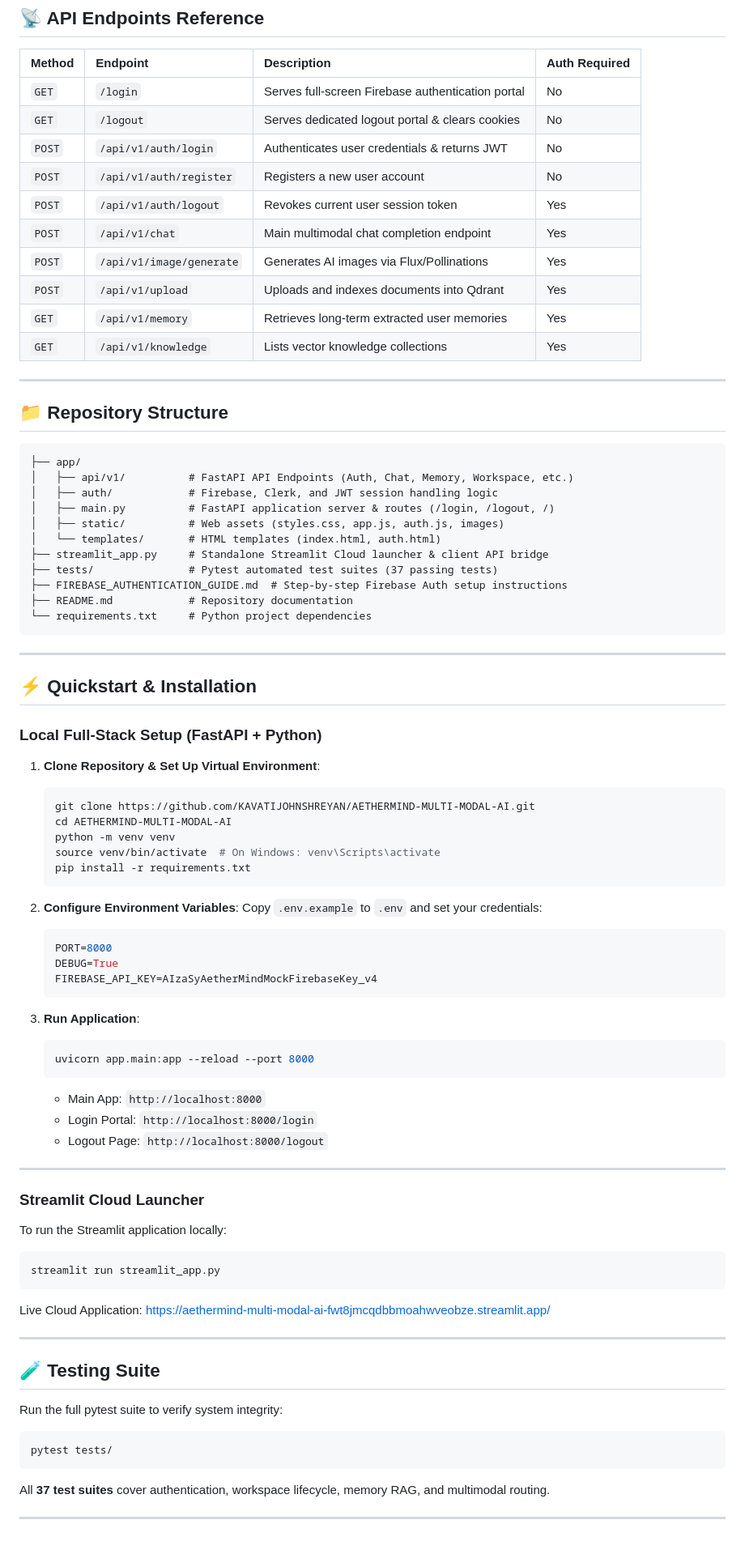
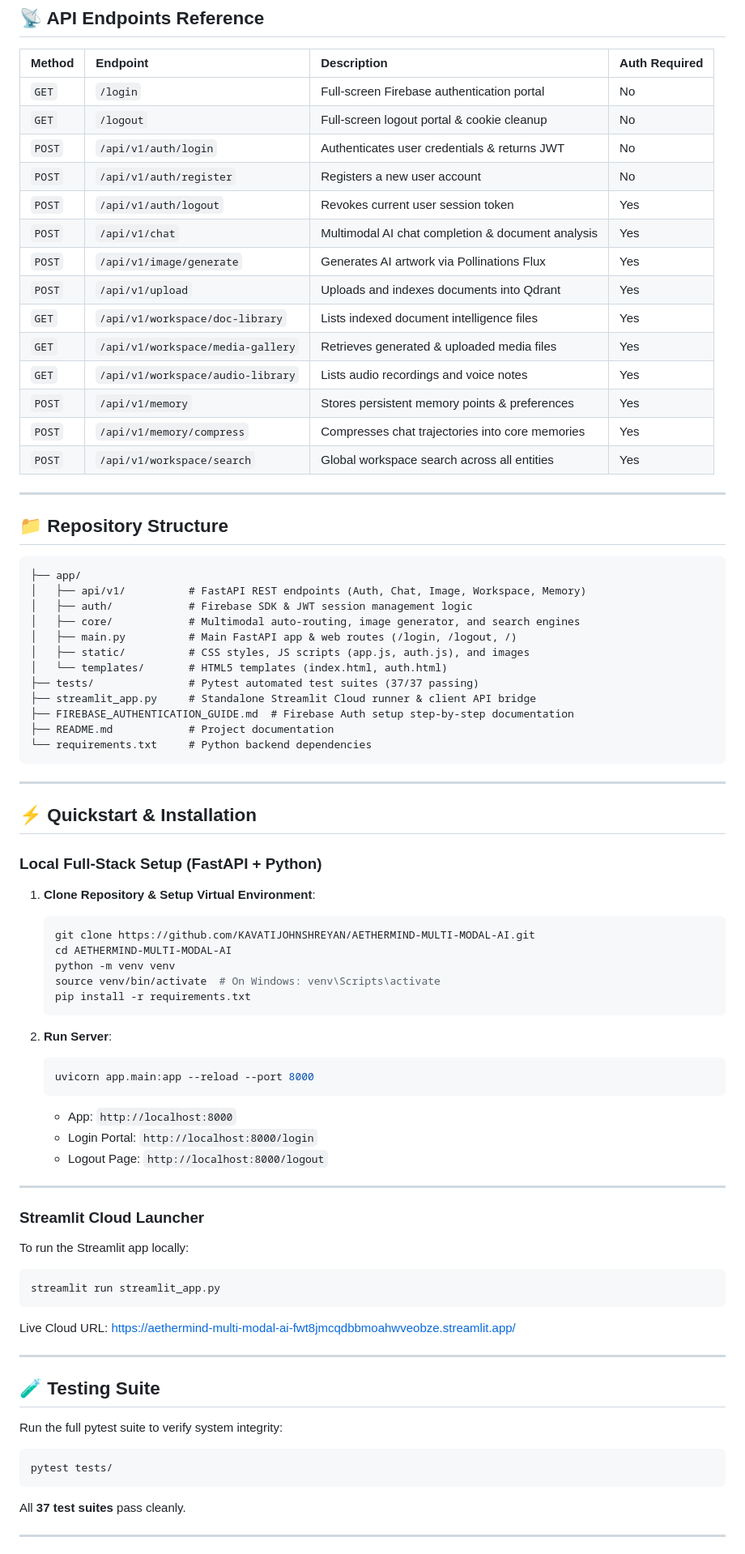
Before and after one commit to KAVATIJOHNSHREYAN/AETHERMIND-MULTI-MODAL-AI, a Markdown page: README.md, the part around one of its changes. Shown at 81% size. Drawn GitHub-style.

````diff
--- a/README.md
+++ b/README.md
@@ -112,16 +174,20 @@ graph TD
 
 | Method | Endpoint | Description | Auth Required |
 | :--- | :--- | :--- | :--- |
-| `GET` | `/login` | Serves full-screen Firebase authentication portal | No |
-| `GET` | `/logout` | Serves dedicated logout portal & clears cookies | No |
+| `GET` | `/login` | Full-screen Firebase authentication portal | No |
+| `GET` | `/logout` | Full-screen logout portal & cookie cleanup | No |
 | `POST` | `/api/v1/auth/login` | Authenticates user credentials & returns JWT | No |
 | `POST` | `/api/v1/auth/register` | Registers a new user account | No |
 | `POST` | `/api/v1/auth/logout` | Revokes current user session token | Yes |
-| `POST` | `/api/v1/chat` | Main multimodal chat completion endpoint | Yes |
-| `POST` | `/api/v1/image/generate` | Generates AI images via Flux/Pollinations | Yes |
+| `POST` | `/api/v1/chat` | Multimodal AI chat completion & document analysis | Yes |
+| `POST` | `/api/v1/image/generate` | Generates AI artwork via Pollinations Flux | Yes |
 | `POST` | `/api/v1/upload` | Uploads and indexes documents into Qdrant | Yes |
-| `GET` | `/api/v1/memory` | Retrieves long-term extracted user memories | Yes |
-| `GET` | `/api/v1/knowledge` | Lists vector knowledge collections | Yes |
+| `GET` | `/api/v1/workspace/doc-library` | Lists indexed document intelligence files | Yes |
+| `GET` | `/api/v1/workspace/media-gallery` | Retrieves generated & uploaded media files | Yes |
+| `GET` | `/api/v1/workspace/audio-library` | Lists audio recordings and voice notes | Yes |
+| `POST` | `/api/v1/memory` | Stores persistent memory points & preferences | Yes |
+| `POST` | `/api/v1/memory/compress` | Compresses chat trajectories into core memories | Yes |
+| `POST` | `/api/v1/workspace/search` | Global workspace search across all entities | Yes |
 
 ---
 
@@ -129,16 +195,17 @@ graph TD
 
 ```
 ├── app/
-│   ├── api/v1/          # FastAPI API Endpoints (Auth, Chat, Memory, Workspace, etc.)
-│   ├── auth/            # Firebase, Clerk, and JWT session handling logic
-│   ├── main.py          # FastAPI application server & routes (/login, /logout, /)
-│   ├── static/          # Web assets (styles.css, app.js, auth.js, images)
-│   └── templates/       # HTML templates (index.html, auth.html)
-├── streamlit_app.py     # Standalone Streamlit Cloud launcher & client API bridge
-├── tests/               # Pytest automated test suites (37 passing tests)
-├── FIREBASE_AUTHENTICATION_GUIDE.md  # Step-by-step Firebase Auth setup instructions
-├── README.md            # Repository documentation
-└── requirements.txt     # Python project dependencies
+│   ├── api/v1/          # FastAPI REST endpoints (Auth, Chat, Image, Workspace, Memory)
+│   ├── auth/            # Firebase SDK & JWT session management logic
+│   ├── core/            # Multimodal auto-routing, image generator, and search engines
+│   ├── main.py          # Main FastAPI app & web routes (/login, /logout, /)
+│   ├── static/          # CSS styles, JS scripts (app.js, auth.js), and images
+│   └── templates/       # HTML5 templates (index.html, auth.html)
+├── tests/               # Pytest automated test suites (37/37 passing)
+├── streamlit_app.py     # Standalone Streamlit Cloud runner & client API bridge
+├── FIREBASE_AUTHENTICATION_GUIDE.md  # Firebase Auth setup step-by-step documentation
+├── README.md            # Project documentation
+└── requirements.txt     # Python backend dependencies
 ```
 
 ---
@@ -147,7 +214,7 @@ graph TD
 
 ### Local Full-Stack Setup (FastAPI + Python)
 
-1. **Clone Repository & Set Up Virtual Environment**:
+1. **Clone Repository & Setup Virtual Environment**:
    ```bash
    git clone https://github.com/KAVATIJOHNSHREYAN/AETHERMIND-MULTI-MODAL-AI.git
    cd AETHERMIND-MULTI-MODAL-AI
@@ -156,19 +223,11 @@ graph TD
    pip install -r requirements.txt
    ```
 
-2. **Configure Environment Variables**:
-   Copy `.env.example` to `.env` and set your credentials:
-   ```env
-   PORT=8000
-   DEBUG=True
-   FIREBASE_API_KEY=AIzaSyAetherMindMockFirebaseKey_v4
-   ```
-
-3. **Run Application**:
+2. **Run Server**:
    ```bash
    uvicorn app.main:app --reload --port 8000
    ```
-   - Main App: `http://localhost:8000`
+   - App: `http://localhost:8000`
    - Login Portal: `http://localhost:8000/login`
    - Logout Page: `http://localhost:8000/logout`
 
@@ -176,12 +235,12 @@ graph TD
 
 ### Streamlit Cloud Launcher
 
-To run the Streamlit application locally:
+To run the Streamlit app locally:
 ```bash
 streamlit run streamlit_app.py
 ```
 
-Live Cloud Application: [https://aethermind-multi-modal-ai-fwt8jmcqdbbmoahwveobze.streamlit.app/](https://aethermind-multi-modal-ai-fwt8jmcqdbbmoahwveobze.streamlit.app/)
+Live Cloud URL: [https://aethermind-multi-modal-ai-fwt8jmcqdbbmoahwveobze.streamlit.app/](https://aethermind-multi-modal-ai-fwt8jmcqdbbmoahwveobze.streamlit.app/)
 
 ---
 
@@ -191,7 +250,7 @@ Run the full pytest suite to verify system integrity:
 ```bash
 pytest tests/
 ```
-All **37 test suites** cover authentication, workspace lifecycle, memory RAG, and multimodal routing.
+All **37 test suites** pass cleanly.
 
 ---
 
````
Also changed, not shown: other parts of README.md (+113 -51 lines).
